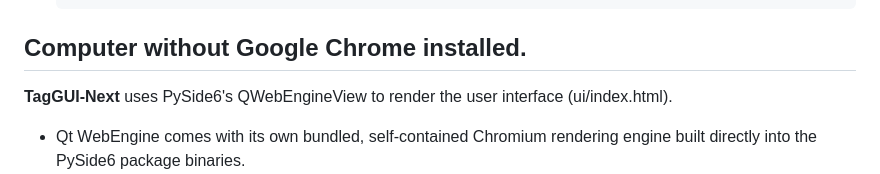
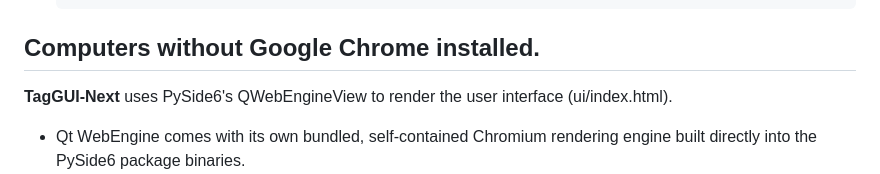
Before and after one commit to ViTa-Plane/taggui-next, a Markdown page: README.md, the part around the change. GitHub-like rendering.

````diff
--- a/README.md
+++ b/README.md
@@ -111,7 +111,7 @@ If your GPU has limited VRAM (e.g., 8GB or 12GB), running massive 7B-parameter c
     tqdm               4.70.1
     transformers       4.57.6
     ```
-## Computer without Google Chrome installed.
+## Computers without Google Chrome installed.
 
 **TagGUI-Next** uses PySide6's QWebEngineView to render the user interface (ui/index.html).
   - Qt WebEngine comes with its own bundled, self-contained Chromium rendering engine built directly into the PySide6 package binaries.
````
